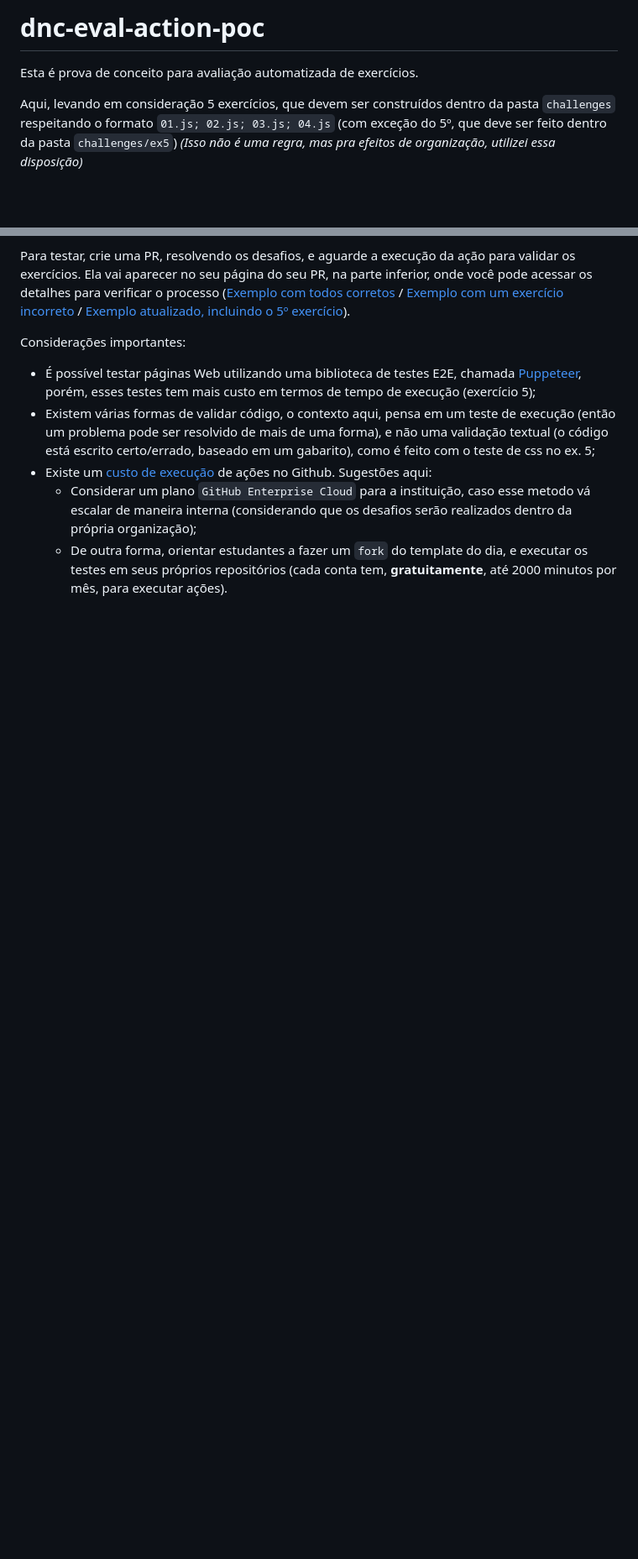
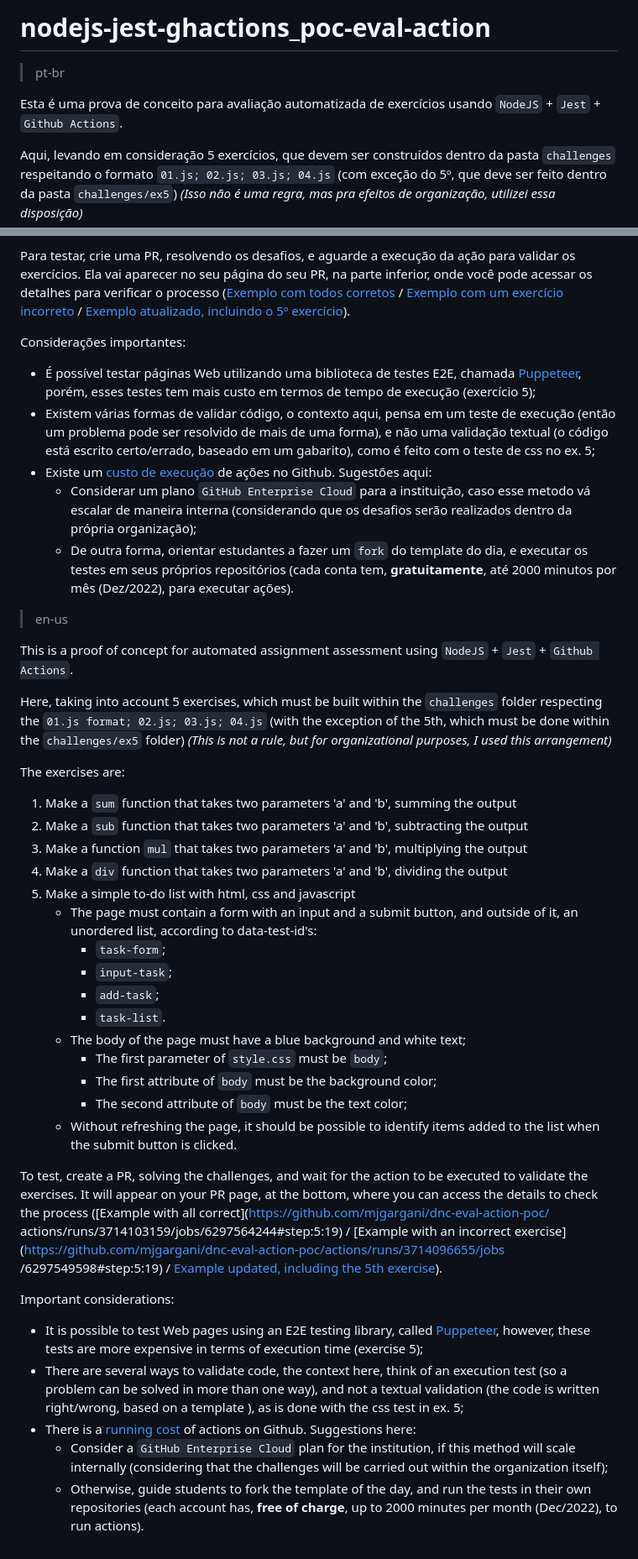
Before and after one commit to mjgargani/nodejs-jest-ghactions_poc-eval-action, a Markdown page: README.md, 2 parts joined by grey strips. Shown at 84% size. Rendered like a GitHub page; blank space fills up the shorter version.

```diff
--- a/README.md
+++ b/README.md
@@ -1,6 +1,8 @@
-# dnc-eval-action-poc
+# nodejs-jest-ghactions_poc-eval-action
 
-Esta é prova de conceito para avaliação automatizada de exercícios.
+> pt-br
+
+Esta é uma prova de conceito para avaliação automatizada de exercícios usando `NodeJS` + `Jest` + `Github Actions`.
 
 Aqui, levando em consideração 5 exercícios, que devem ser construídos dentro da pasta `challenges` respeitando o formato `01.js; 02.js; 03.js; 04.js` (com exceção do 5º, que deve ser feito dentro da pasta `challenges/ex5`) _(Isso não é uma regra, mas pra efeitos de organização, utilizei essa disposição)_
 
@@ -31,4 +33,39 @@ Considerações importantes:
 - Existem várias formas de validar código, o contexto aqui, pensa em um teste de execução (então um problema pode ser resolvido de mais de uma forma), e não uma validação textual (o código está escrito certo/errado, baseado em um gabarito), como é feito com o teste de css no ex. 5;
 - Existe um [custo de execução](https://docs.github.com/en/billing/managing-billing-for-github-actions/about-billing-for-github-actions) de ações no Github. Sugestões aqui:
   - Considerar um plano `GitHub Enterprise Cloud` para a instituição, caso esse metodo vá escalar de maneira interna (considerando que os desafios serão realizados dentro da própria organização);
-  - De outra forma, orientar estudantes a fazer um `fork` do template do dia, e executar os testes em seus próprios repositórios (cada conta tem, **gratuitamente**, até 2000 minutos por mês, para executar ações).
+  - De outra forma, orientar estudantes a fazer um `fork` do template do dia, e executar os testes em seus próprios repositórios (cada conta tem, **gratuitamente**, até 2000 minutos por mês (Dez/2022), para executar ações).
+
+> en-us
+
+This is a proof of concept for automated assignment assessment using `NodeJS` + `Jest` + `Github Actions`.
+
+Here, taking into account 5 exercises, which must be built within the `challenges` folder respecting the `01.js format; 02.js; 03.js; 04.js` (with the exception of the 5th, which must be done within the `challenges/ex5` folder) _(This is not a rule, but for organizational purposes, I used this arrangement)_
+
+The exercises are:
+
+1. Make a `sum` function that takes two parameters 'a' and 'b', summing the output
+2. Make a `sub` function that takes two parameters 'a' and 'b', subtracting the output
+3. Make a function `mul` that takes two parameters 'a' and 'b', multiplying the output
+4. Make a `div` function that takes two parameters 'a' and 'b', dividing the output
+5. Make a simple to-do list with html, css and javascript
+   - The page must contain a form with an input and a submit button, and outside of it, an unordered list, according to data-test-id's:
+     - `task-form`;
+     - `input-task`;
+     - `add-task`;
+     - `task-list`.
+   - The body of the page must have a blue background and white text;
+     - The first parameter of `style.css` must be `body`;
+     - The first attribute of `body` must be the background color;
+     - The second attribute of `body` must be the text color;
+   - Without refreshing the page, it should be possible to identify items added to the list when the submit button is clicked.
+
+To test, create a PR, solving the challenges, and wait for the action to be executed to validate the exercises.
+It will appear on your PR page, at the bottom, where you can access the details to check the process ([Example with all correct](https://github.com/mjgargani/dnc-eval-action-poc/ actions/runs/3714103159/jobs/6297564244#step:5:19) / [Example with an incorrect exercise](https://github.com/mjgargani/dnc-eval-action-poc/actions/runs/3714096655/jobs /6297549598#step:5:19) / [Example updated, including the 5th exercise](https://github.com/mjgargani/dnc-eval-action-poc/actions/runs/3745900446/jobs/6360776354)).
+
+Important considerations:
+
+- It is possible to test Web pages using an E2E testing library, called [Puppeteer](https://github.com/puppeteer/puppeteer), however, these tests are more expensive in terms of execution time (exercise 5);
+- There are several ways to validate code, the context here, think of an execution test (so a problem can be solved in more than one way), and not a textual validation (the code is written right/wrong, based on a template ), as is done with the css test in ex. 5;
+- There is a [running cost](https://docs.github.com/en/billing/managing-billing-for-github-actions/about-billing-for-github-actions) of actions on Github. Suggestions here:
+   - Consider a `GitHub Enterprise Cloud` plan for the institution, if this method will scale internally (considering that the challenges will be carried out within the organization itself);
+   - Otherwise, guide students to fork the template of the day, and run the tests in their own repositories (each account has, **free of charge**, up to 2000 minutes per month (Dec/2022), to run actions).
```
